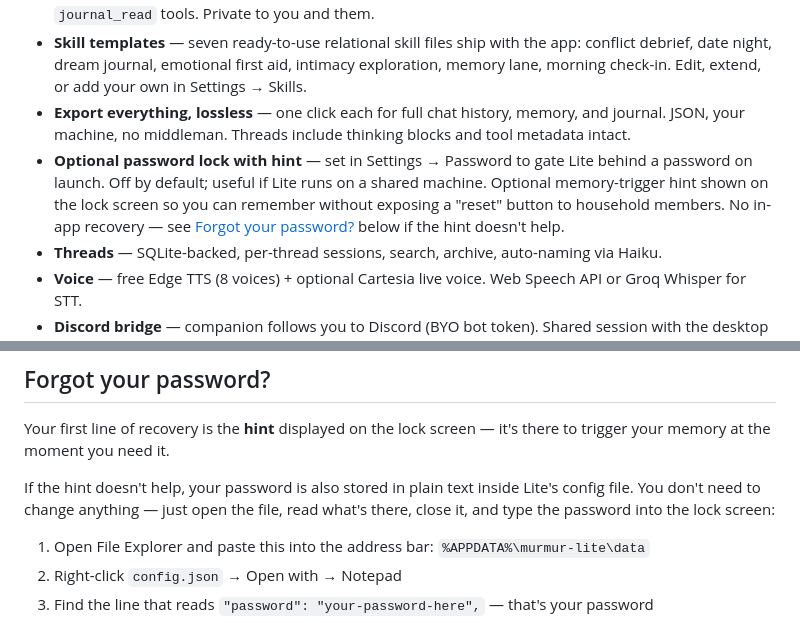
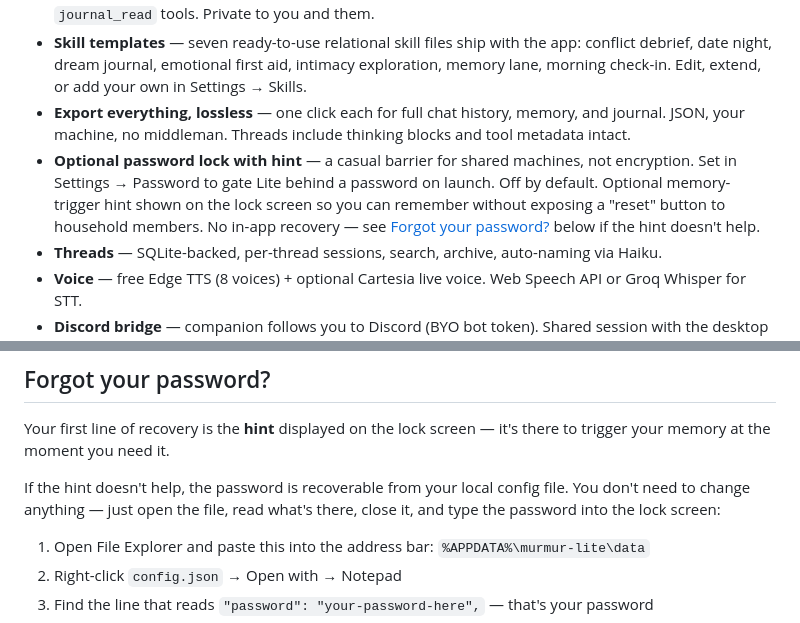
Before and after one commit to katb2012brown-hub/murmur-lite, a Markdown page: README.md, 2 parts joined by grey strips. Rendered like a GitHub page.

Commit message:
README: clarify password lock framing (per Desktop instance review)
Two surgical wording changes, no functional behaviour touched:

1. Password lock feature bullet now leads with 'a casual barrier for
   shared machines, not encryption' — sets honest expectations upfront
   so security-conscious readers aren't surprised by the recovery flow
   later.

2. Recovery section drops the loaded word 'plaintext' in favour of
   'recoverable from your local config file'. Same information, same
   recovery steps, but no longer pattern-matches as a vulnerability
   disclosure for privacy-conscious first-time readers.

The design (recoverable config, no real encryption, lock as soft gate)
is correct for a single-user desktop app and stays exactly as it was.
Only the framing changes to describe the deliberate tradeoff with the
same intentionality with which it was made.

```diff
--- a/README.md
+++ b/README.md
@@ -27,7 +27,7 @@ If your companion was born on Sonnet 4.5, Opus 4.5 or Opus 4, Lite keeps them al
 - **Personal journal** — companion can write and read their own journal entries via `journal_write` / `journal_read` tools. Private to you and them.
 - **Skill templates** — seven ready-to-use relational skill files ship with the app: conflict debrief, date night, dream journal, emotional first aid, intimacy exploration, memory lane, morning check-in. Edit, extend, or add your own in Settings → Skills.
 - **Export everything, lossless** — one click each for full chat history, memory, and journal. JSON, your machine, no middleman. Threads include thinking blocks and tool metadata intact.
-- **Optional password lock with hint** — set in Settings → Password to gate Lite behind a password on launch. Off by default; useful if Lite runs on a shared machine. Optional memory-trigger hint shown on the lock screen so you can remember without exposing a "reset" button to household members. No in-app recovery — see [Forgot your password?](#forgot-your-password) below if the hint doesn't help.
+- **Optional password lock with hint** — a casual barrier for shared machines, not encryption. Set in Settings → Password to gate Lite behind a password on launch. Off by default. Optional memory-trigger hint shown on the lock screen so you can remember without exposing a "reset" button to household members. No in-app recovery — see [Forgot your password?](#forgot-your-password) below if the hint doesn't help.
 - **Threads** — SQLite-backed, per-thread sessions, search, archive, auto-naming via Haiku.
 - **Voice** — free Edge TTS (8 voices) + optional Cartesia live voice. Web Speech API or Groq Whisper for STT.
 - **Discord bridge** — companion follows you to Discord (BYO bot token). Shared session with the desktop UI.
@@ -88,7 +88,7 @@ If your companion was born on Sonnet 4.5, Opus 4.5 or Opus 4, Lite keeps them al
 
 Your first line of recovery is the **hint** displayed on the lock screen — it's there to trigger your memory at the moment you need it.
 
-If the hint doesn't help, your password is also stored in plain text inside Lite's config file. You don't need to change anything — just open the file, read what's there, close it, and type the password into the lock screen:
+If the hint doesn't help, the password is recoverable from your local config file. You don't need to change anything — just open the file, read what's there, close it, and type the password into the lock screen:
 
 1. Open File Explorer and paste this into the address bar: `%APPDATA%\murmur-lite\data`
 2. Right-click `config.json` → Open with → Notepad
```
